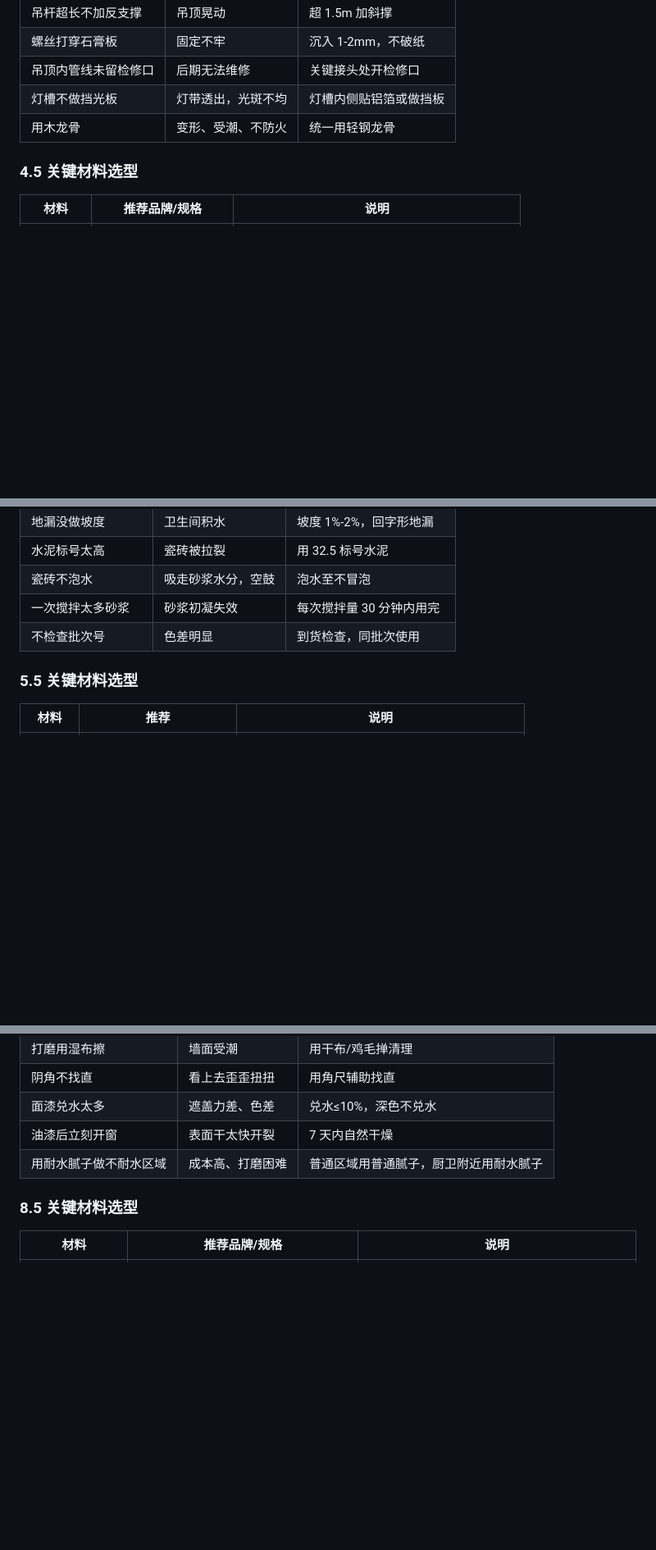
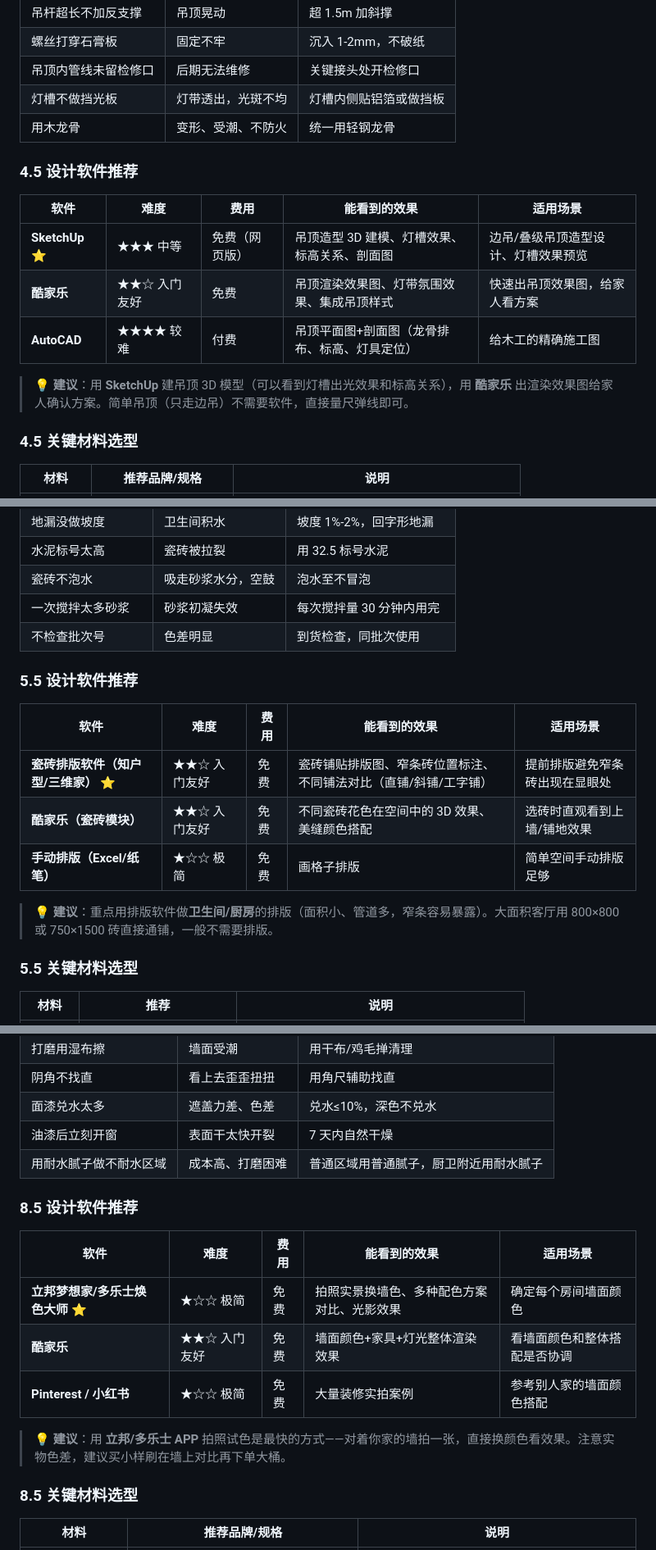
Before and after one commit to greatwallcy/ai-assistant-log, a Markdown page: documents/房屋设计/120平自装修全流程手册.md, 3 parts joined by grey strips. Shown at 82% size. GitHub-like rendering; blank space fills up the shorter version.

```diff
--- a/documents/房屋设计/120平自装修全流程手册.md
+++ b/documents/房屋设计/120平自装修全流程手册.md
@@ -348,6 +380,16 @@
 | 吊顶内管线未留检修口 | 后期无法维修 | 关键接头处开检修口 |
 | 灯槽不做挡光板 | 灯带透出，光斑不均 | 灯槽内侧贴铝箔或做挡板 |
 | 用木龙骨 | 变形、受潮、不防火 | 统一用轻钢龙骨 |
+
+### 4.5 设计软件推荐
+
+| 软件 | 难度 | 费用 | 能看到的效果 | 适用场景 |
+|------|------|------|-------------|----------|
+| **SketchUp** ⭐ | ★★★ 中等 | 免费（网页版） | 吊顶造型 3D 建模、灯槽效果、标高关系、剖面图 | 边吊/叠级吊顶造型设计、灯槽效果预览 |
+| **酷家乐** | ★★☆ 入门友好 | 免费 | 吊顶渲染效果图、灯带氛围效果、集成吊顶样式 | 快速出吊顶效果图，给家人看方案 |
+| **AutoCAD** | ★★★★ 较难 | 付费 | 吊顶平面图+剖面图（龙骨排布、标高、灯具定位） | 给木工的精确施工图 |
+
+> 💡 **建议**：用 **SketchUp** 建吊顶 3D 模型（可以看到灯槽出光效果和标高关系），用 **酷家乐** 出渲染效果图给家人确认方案。简单吊顶（只走边吊）不需要软件，直接量尺弹线即可。
 
 ### 4.5 关键材料选型
 
@@ -451,6 +493,16 @@
 | 一次搅拌太多砂浆 | 砂浆初凝失效 | 每次搅拌量 30 分钟内用完 |
 | 不检查批次号 | 色差明显 | 到货检查，同批次使用 |
 
+### 5.5 设计软件推荐
+
+| 软件 | 难度 | 费用 | 能看到的效果 | 适用场景 |
+|------|------|------|-------------|----------|
+| **瓷砖排版软件（知户型/三维家）** ⭐ | ★★☆ 入门友好 | 免费 | 瓷砖铺贴排版图、窄条砖位置标注、不同铺法对比（直铺/斜铺/工字铺） | 提前排版避免窄条砖出现在显眼处 |
+| **酷家乐（瓷砖模块）** | ★★☆ 入门友好 | 免费 | 不同瓷砖花色在空间中的 3D 效果、美缝颜色搭配 | 选砖时直观看到上墙/铺地效果 |
+| **手动排版（Excel/纸笔）** | ★☆☆ 极简 | 免费 | 画格子排版 | 简单空间手动排版足够 |
+
+> 💡 **建议**：重点用排版软件做**卫生间/厨房**的排版（面积小、管道多，窄条容易暴露）。大面积客厅用 800×800 或 750×1500 砖直接通铺，一般不需要排版。
+
 ### 5.5 关键材料选型
 
 | 材料 | 推荐 | 说明 |
@@ -698,6 +759,16 @@
 | 油漆后立刻开窗 | 表面干太快开裂 | 7 天内自然干燥 |
 | 用耐水腻子做不耐水区域 | 成本高、打磨困难 | 普通区域用普通腻子，厨卫附近用耐水腻子 |
 
+### 8.5 设计软件推荐
+
+| 软件 | 难度 | 费用 | 能看到的效果 | 适用场景 |
+|------|------|------|-------------|----------|
+| **立邦梦想家/多乐士焕色大师** ⭐ | ★☆☆ 极简 | 免费 | 拍照实景换墙色、多种配色方案对比、光影效果 | 确定每个房间墙面颜色 |
+| **酷家乐** | ★★☆ 入门友好 | 免费 | 墙面颜色+家具+灯光整体渲染效果 | 看墙面颜色和整体搭配是否协调 |
+| **Pinterest / 小红书** | ★☆☆ 极简 | 免费 | 大量装修实拍案例 | 参考别人家的墙面颜色搭配 |
+
+> 💡 **建议**：用 **立邦/多乐士 APP** 拍照试色是最快的方式——对着你家的墙拍一张，直接换颜色看效果。注意实物色差，建议买小样刷在墙上对比再下单大桶。
+
 ### 8.5 关键材料选型
 
 | 材料 | 推荐品牌/规格 | 说明 |
```
Also changed, not shown: other parts of documents/房屋设计/120平自装修全流程手册.md (+41 -0 lines).
